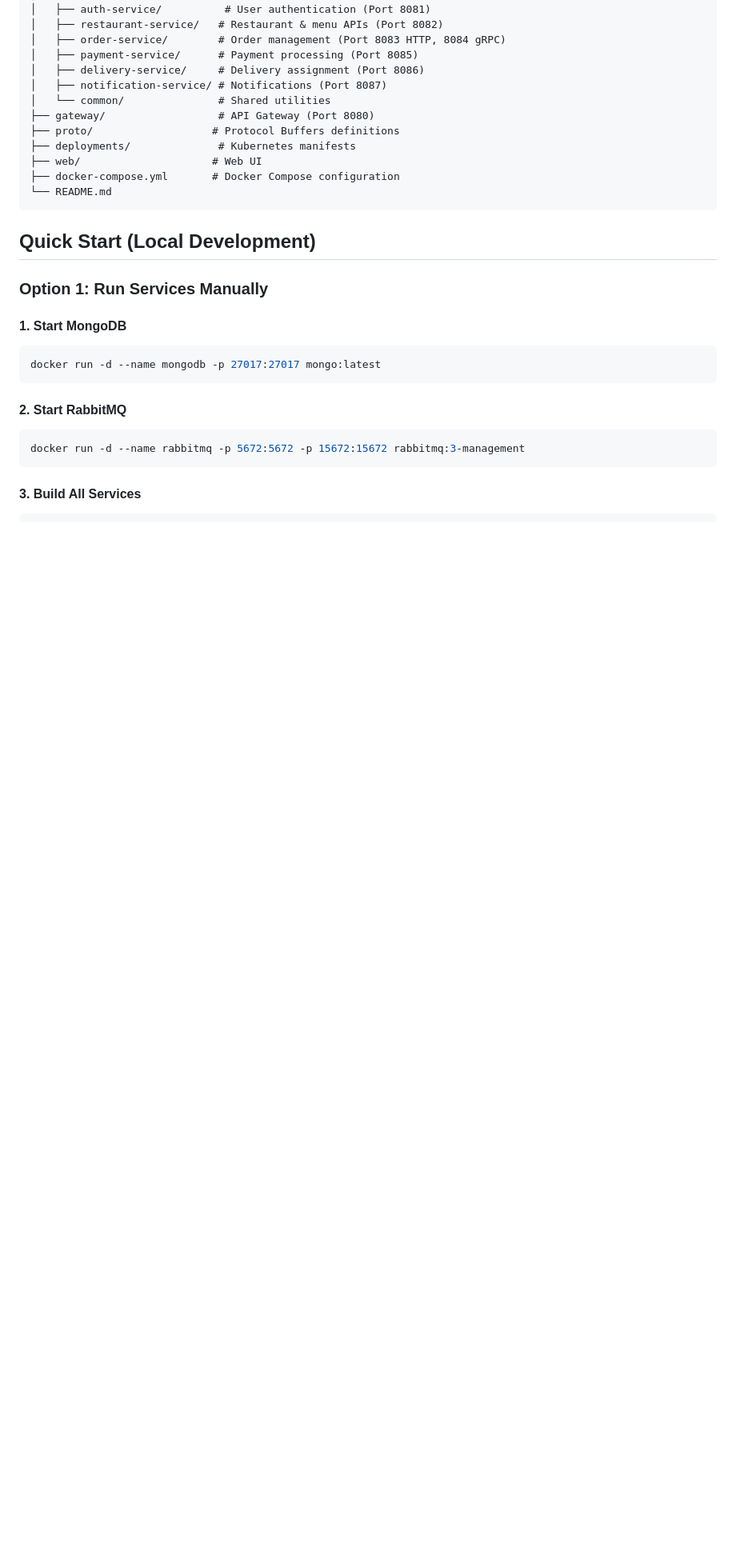
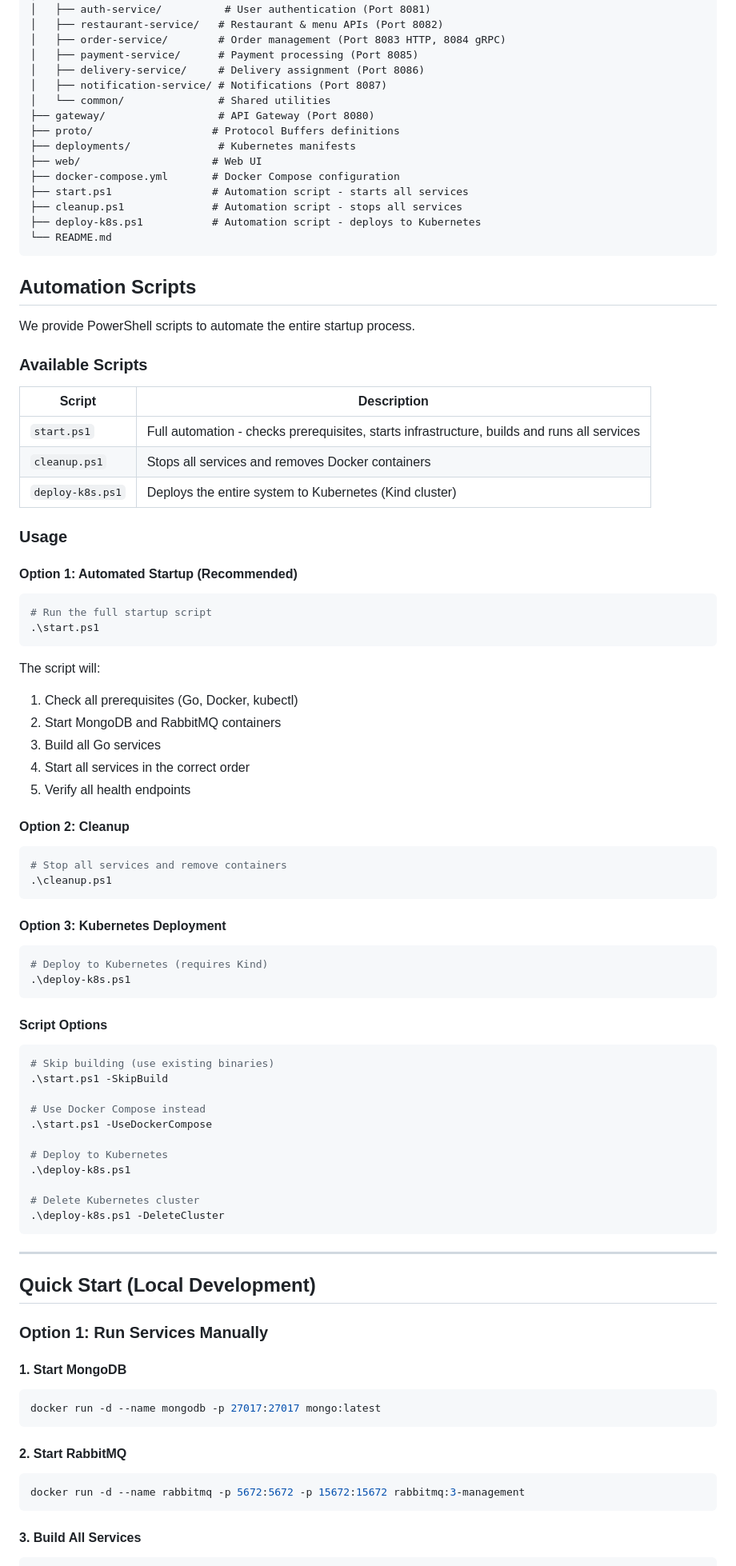
Before and after one commit to Ravi-Wijerathne/food_delivery_microservices_system, a Markdown page: README.md, the part around the change. Shown at 80% size. GitHub-like rendering; blank space fills up the shorter version.

Commit message:
Update README.md with automation scripts documentation

````diff
--- a/README.md
+++ b/README.md
@@ -70,8 +70,68 @@ food_delivery_microservices_system/
 ├── deployments/              # Kubernetes manifests
 ├── web/                     # Web UI
 ├── docker-compose.yml       # Docker Compose configuration
+├── start.ps1                # Automation script - starts all services
+├── cleanup.ps1              # Automation script - stops all services
+├── deploy-k8s.ps1           # Automation script - deploys to Kubernetes
 └── README.md
 ```
+
+## Automation Scripts
+
+We provide PowerShell scripts to automate the entire startup process.
+
+### Available Scripts
+
+| Script | Description |
+|--------|-------------|
+| `start.ps1` | Full automation - checks prerequisites, starts infrastructure, builds and runs all services |
+| `cleanup.ps1` | Stops all services and removes Docker containers |
+| `deploy-k8s.ps1` | Deploys the entire system to Kubernetes (Kind cluster) |
+
+### Usage
+
+#### Option 1: Automated Startup (Recommended)
+```powershell
+# Run the full startup script
+.\start.ps1
+```
+
+The script will:
+1. Check all prerequisites (Go, Docker, kubectl)
+2. Start MongoDB and RabbitMQ containers
+3. Build all Go services
+4. Start all services in the correct order
+5. Verify all health endpoints
+
+#### Option 2: Cleanup
+```powershell
+# Stop all services and remove containers
+.\cleanup.ps1
+```
+
+#### Option 3: Kubernetes Deployment
+```powershell
+# Deploy to Kubernetes (requires Kind)
+.\deploy-k8s.ps1
+```
+
+#### Script Options
+
+```powershell
+# Skip building (use existing binaries)
+.\start.ps1 -SkipBuild
+
+# Use Docker Compose instead
+.\start.ps1 -UseDockerCompose
+
+# Deploy to Kubernetes
+.\deploy-k8s.ps1
+
+# Delete Kubernetes cluster
+.\deploy-k8s.ps1 -DeleteCluster
+```
+
+---
 
 ## Quick Start (Local Development)
 
````
